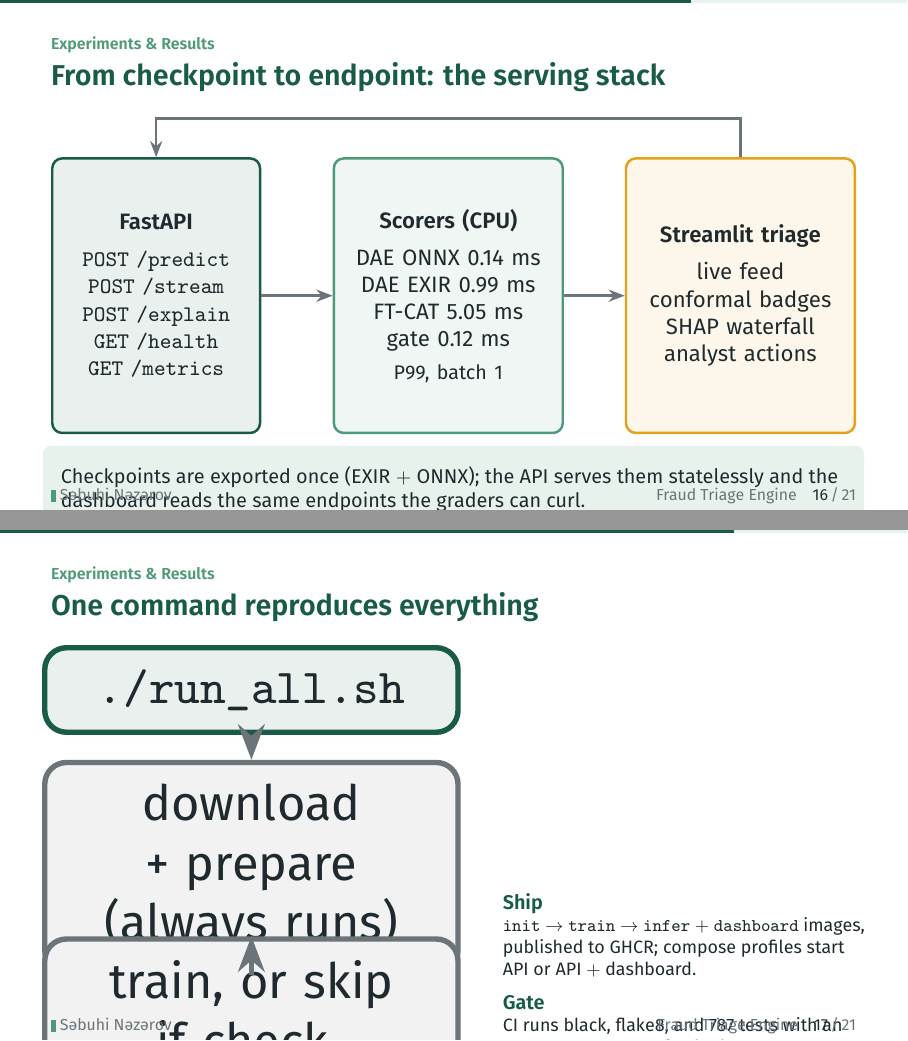
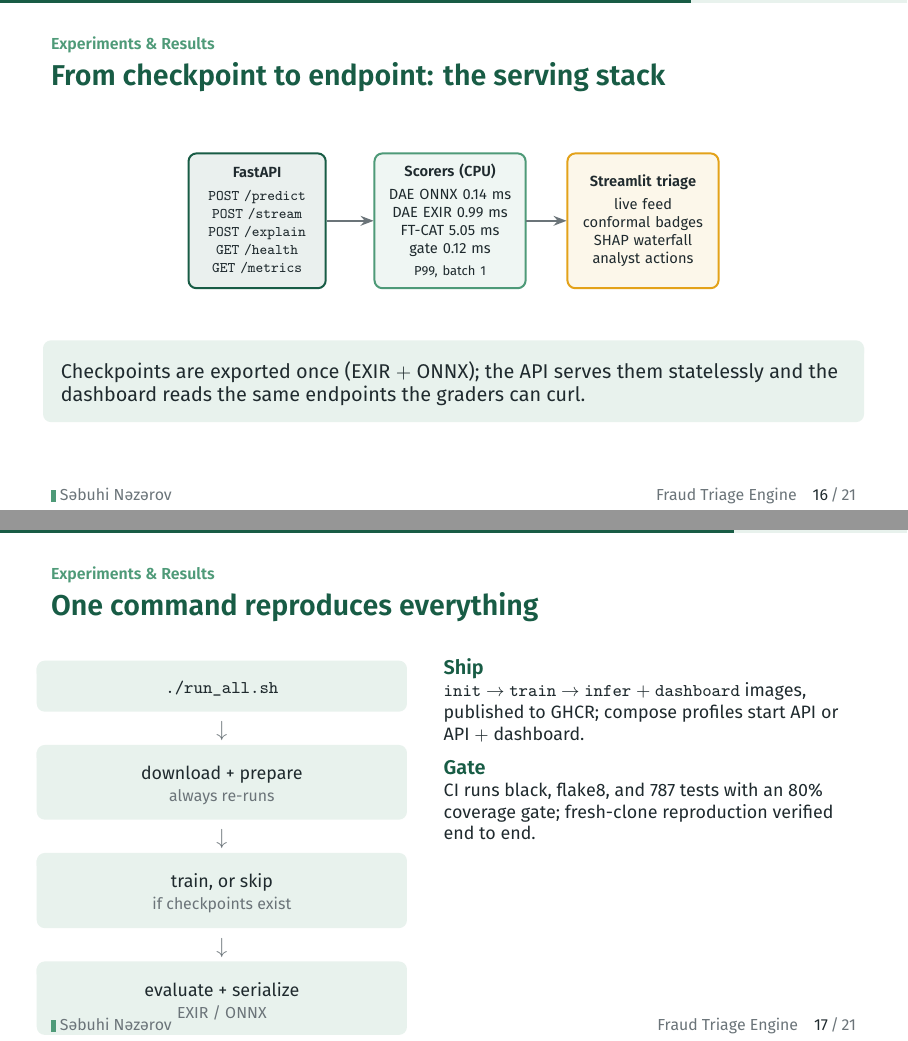
Before and after one commit to sa6uhi/DL-final-project, LaTeX slides (slides/presentation.tex): pages 16 and 17 of 21, joined at a grey line. Compiled offline with XeLaTeX; a missing font is replaced by an installed copy or a similar font.

Commit message:
docs(slides): fix serving/repro frame overflow and scaling

```diff
--- a/slides/presentation.tex
+++ b/slides/presentation.tex
@@ -761,25 +761,22 @@
 % ---------------------------------------------------------------------
 \speaker{\sSebuhi}
 \begin{frame}{From checkpoint to endpoint: the serving stack}
-  \vspace{0.5em}
+  \vspace{0.3em}
   \centering
-  \resizebox{\linewidth}{!}{%
-  \begin{tikzpicture}[font=\footnotesize]
-    \node[box=brand,text width=2.6cm,minimum height=3.9cm] (api) at (0,0)
-      {\textbf{FastAPI}\\[4pt]\texttt{POST /predict}\\\texttt{POST /stream}\\\texttt{POST /explain}\\\texttt{GET /health}\\\texttt{GET /metrics}};
-    \node[box=brandmid,text width=2.9cm,minimum height=3.9cm] (rt) at (4.15,0)
-      {\textbf{Scorers (CPU)}\\[4pt]DAE ONNX 0.14 ms\\DAE EXIR 0.99 ms\\FT-CAT 5.05 ms\\gate 0.12 ms\\[2pt]{\scriptsize P99, batch 1}};
-    \node[box=review,text width=2.9cm,minimum height=3.9cm] (ui) at (8.3,0)
-      {\textbf{Streamlit triage}\\[4pt]live feed\\conformal badges\\SHAP waterfall\\analyst actions};
+  \begin{tikzpicture}[font=\footnotesize,scale=0.82,transform shape]
+    \node[box=brand,text width=2.6cm,minimum height=2.9cm] (api) at (0,0)
+      {\textbf{FastAPI}\\[3pt]\texttt{POST /predict}\\\texttt{POST /stream}\\\texttt{POST /explain}\\\texttt{GET /health}\\\texttt{GET /metrics}};
+    \node[box=brandmid,text width=2.9cm,minimum height=2.9cm] (rt) at (4.15,0)
+      {\textbf{Scorers (CPU)}\\[3pt]DAE ONNX 0.14 ms\\DAE EXIR 0.99 ms\\FT-CAT 5.05 ms\\gate 0.12 ms\\[2pt]{\scriptsize P99, batch 1}};
+    \node[box=review,text width=2.9cm,minimum height=2.9cm] (ui) at (8.3,0)
+      {\textbf{Streamlit triage}\\[3pt]live feed\\conformal badges\\SHAP waterfall\\analyst actions};
 
     \draw[arr] (api.east) -- (rt.west);
     \draw[arr] (rt.east) -- (ui.west);
-    \draw[arr] (ui.north) -- ++(0,0.55) -| (api.north);
-  \end{tikzpicture}}
+  \end{tikzpicture}
   \vfill
   \takeaway{Checkpoints are exported once (EXIR $+$ ONNX); the API serves them
     statelessly and the dashboard reads the same endpoints the graders can curl.}
-  \source{DAE scorer P99 0.71 ms eager; full fusion pipeline median 6.56 ms, P99 26.95 ms.}
 \end{frame}
 
 % ---------------------------------------------------------------------
@@ -788,20 +785,24 @@
 \speaker{\sSebuhi}
 \begin{frame}{One command reproduces everything}
   \vspace{0.4em}
-  \begin{columns}[c]
+  \begin{columns}[T]
+    \column{0.44\textwidth}
+      \begin{beamercolorbox}[wd=\linewidth,sep=0.45em,rounded=true]{card}
+        \centering\footnotesize\texttt{./run\_all.sh}
+      \end{beamercolorbox}
+      \centering{\color{muted}$\downarrow$}\par
+      \begin{beamercolorbox}[wd=\linewidth,sep=0.45em,rounded=true]{card}
+        \centering\footnotesize download + prepare\\{\scriptsize\color{muted}always re-runs}
+      \end{beamercolorbox}
+      \centering{\color{muted}$\downarrow$}\par
+      \begin{beamercolorbox}[wd=\linewidth,sep=0.45em,rounded=true]{card}
+        \centering\footnotesize train, or skip\\{\scriptsize\color{muted}if checkpoints exist}
+      \end{beamercolorbox}
+      \centering{\color{muted}$\downarrow$}\par
+      \begin{beamercolorbox}[wd=\linewidth,sep=0.45em,rounded=true]{card}
+        \centering\footnotesize evaluate + serialize\\{\scriptsize\color{muted}EXIR / ONNX}
+      \end{beamercolorbox}
     \column{0.52\textwidth}
-      \centering
-      \resizebox{\linewidth}{!}{%
-      \begin{tikzpicture}[font=\footnotesize]
-        \node[blk=brand,text width=2.4cm] (sh) at (0,1.5) {\texttt{./run\_all.sh}};
-        \node[blk=muted,text width=2.4cm] (dp) at (0,0.35) {download + prepare\\(always runs)};
-        \node[blk=muted,text width=2.4cm] (tr) at (0,-0.8) {train, or skip\\if checkpoints exist};
-        \node[blk=gatec,text width=2.4cm] (ev) at (0,-1.95) {evaluate + serialize\\(EXIR / ONNX)};
-        \draw[arr] (sh.south) -- (dp.north);
-        \draw[arr] (dp.south) -- (tr.north);
-        \draw[arr] (tr.south) -- (ev.north);
-      \end{tikzpicture}}
-    \column{0.45\textwidth}
       \small\textbf{\color{brand}Ship}\par
       \footnotesize \texttt{init} $\rightarrow$ \texttt{train} $\rightarrow$ \texttt{infer}
       $+$ \texttt{dashboard} images, published to GHCR; compose profiles start API or API $+$ dashboard.\par
```
